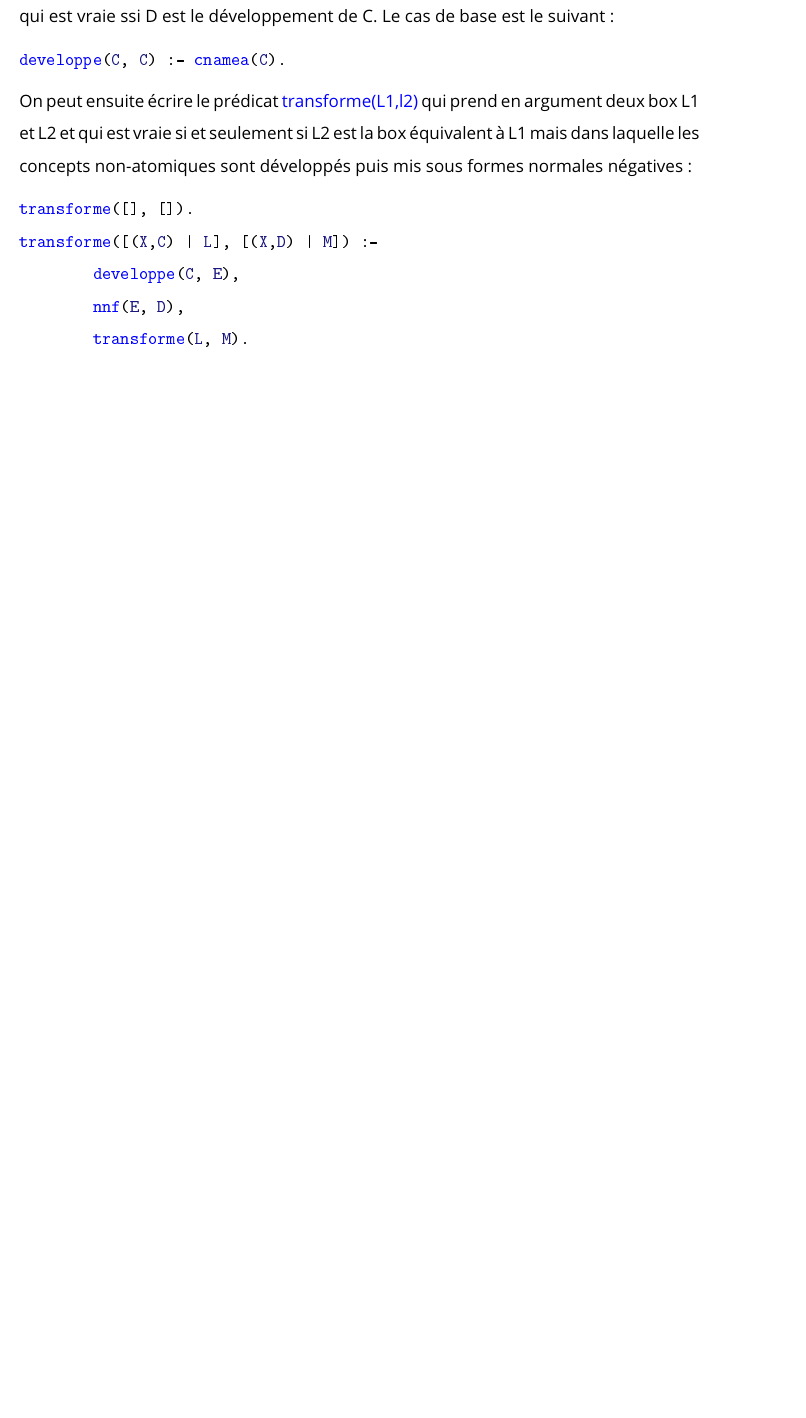
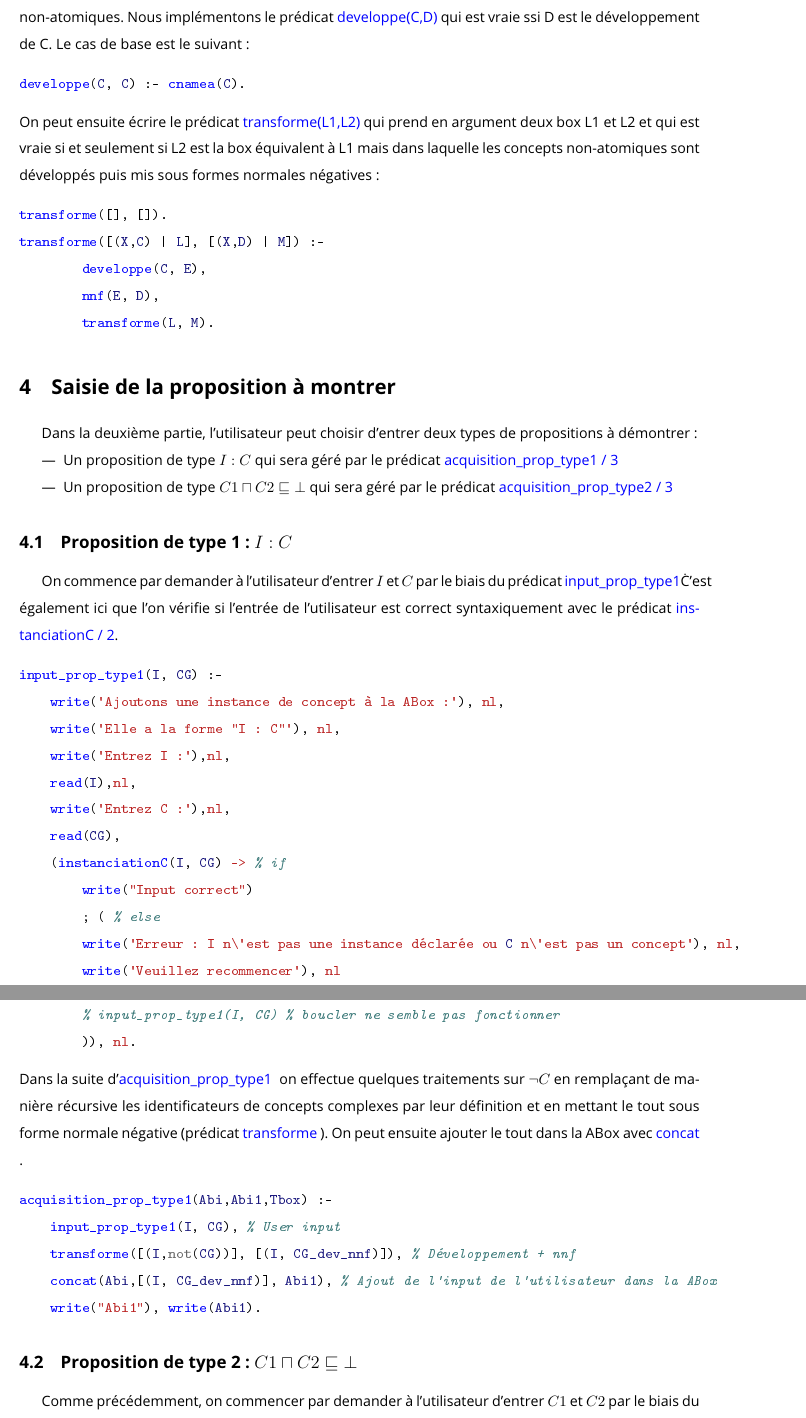
Before and after one commit to CharlesAttend/ALC-Tableau-Logic, a LaTeX document (Rapport/Rapport_projet.tex): part of page 5 of 6 before the commit and two parts of pages 5 and 6 of 7 after it, the two joined at a grey line, cut so that both start at the same text, the shorter picture padded with empty space. The pictures show the PDF file Rapport/Rapport_projet.pdf that the author committed with the source.

Commit message:
Rapport part 2

```diff
--- a/Rapport/Rapport_projet.tex
+++ b/Rapport/Rapport_projet.tex
@@ -151,4 +151,43 @@ transforme([(X,C) | L], [(X,D) | M]) :-
 	nnf(E, D),
 	transforme(L, M).
 \end{minted}
+
 \section{Saisie de la proposition à montrer}
+Dans la deuxième partie, l'utilisateur peut choisir d'entrer deux types de propositions à démontrer :
+\begin{itemize}
+    \item Un proposition de type $ I : C $ qui sera géré par le prédicat \color{blue}acquisition\_prop\_type1 / 3 \color{black}
+    \item Un proposition de type $ C1 \sqcap C2 \sqsubseteq \bot  $ qui sera géré par le prédicat \color{blue}acquisition\_prop\_type2 / 3 \color{black}
+\end{itemize}
+
+\subsection{Proposition de type 1 : $ I : C $ }
+On commence par demander à l'utilisateur d'entrer $ I $ et $ C $ par le biais du prédicat \color{blue}input\_prop\_type1\color{black}\. C'est également ici que l'on vérifie si l'entrée de l'utilisateur est correct syntaxiquement avec le prédicat \color{blue}instanciationC / 2\color{black}.
+\begin{minted}{prolog}
+input_prop_type1(I, CG) :-
+    write('Ajoutons une instance de concept à la ABox :'), nl,
+    write('Elle a la forme "I : C"'), nl,
+    write('Entrez I :'),nl,
+    read(I),nl,
+    write('Entrez C :'),nl,
+    read(CG),
+    (instanciationC(I, CG) -> % if
+        write("Input correct")
+        ; ( % else
+        write('Erreur : I n\'est pas une instance déclarée ou C n\'est pas un concept'), nl,
+        write('Veuillez recommencer'), nl
+        % input_prop_type1(I, CG) % boucler ne semble pas fonctionner
+        )), nl.
+\end{minted}
+Dans la suite d'\color{blue} acquisition\_prop\_type1 \color{black}\ on effectue quelques traitements sur $ \neg C $ en remplaçant de manière récursive les identificateurs de concepts complexes par leur définition et en mettant le tout sous forme normale négative (prédicat \color{blue} transforme \color{black}). On peut ensuite ajouter le tout dans la ABox avec \color{blue} concat \color{black}.
+\begin{minted}{prolog}
+acquisition_prop_type1(Abi,Abi1,Tbox) :-
+    input_prop_type1(I, CG), % User input
+    transforme([(I,not(CG))], [(I, CG_dev_nnf)]), % Développement + nnf
+    concat(Abi,[(I, CG_dev_nnf)], Abi1), % Ajout de l'input de l'utilisateur dans la ABox
+    write("Abi1"), write(Abi1).
+\end{minted}
+
+\subsection{Proposition de type 2 : $ C1 \sqcap C2 \sqsubseteq \bot $ }
+Comme précédemment, on commencer par demander à l'utilisateur d'entrer $ C1 $ et $ C2 $ par le biais du prédicat \color{blue} input\_prop\_type2 / 2 \color{black}. Et on vérifie si l'entrée de l'utilisateur est correct syntaxiquement avec le prédicat \color{blue}concept / 2\color{black}.
+\begin{minted}{prolog}
+input_prop_type2(C1, C2) :-
+    write('Ajoutons une proposition de type 2.'), nl,
@@ -154,0 +197,9 @@ transforme([(X,C) | L], [(X,D) | M]) :-
+    read(C2),
+    (concept(and(C1, C2)) -> % if
+        write("Input correct")
+        ; ( % else
+        write('Erreur : C1 ou C2 n\'est pas un concept déclarée'), nl,
+        write('Veuillez recommencer'), nl
+        % input_prop_type2(C1, C2) % boucler ne semble pas fonctionner
+    )), nl.
+\end{minted}
@@ -155,3 +213,6 @@ transforme([(X,C) | L], [(X,D) | M]) :-
+    write("Abi1"), write(Abi1).
+\end{minted}
+
 \section{Démonstration de la proposition}
 
 \end{document}
```
Also changed, not shown: README.md, Rapport/Rapport_projet.pdf, Rapport/Rapport_projet.tex (14 more changed lines), 1 other file.
